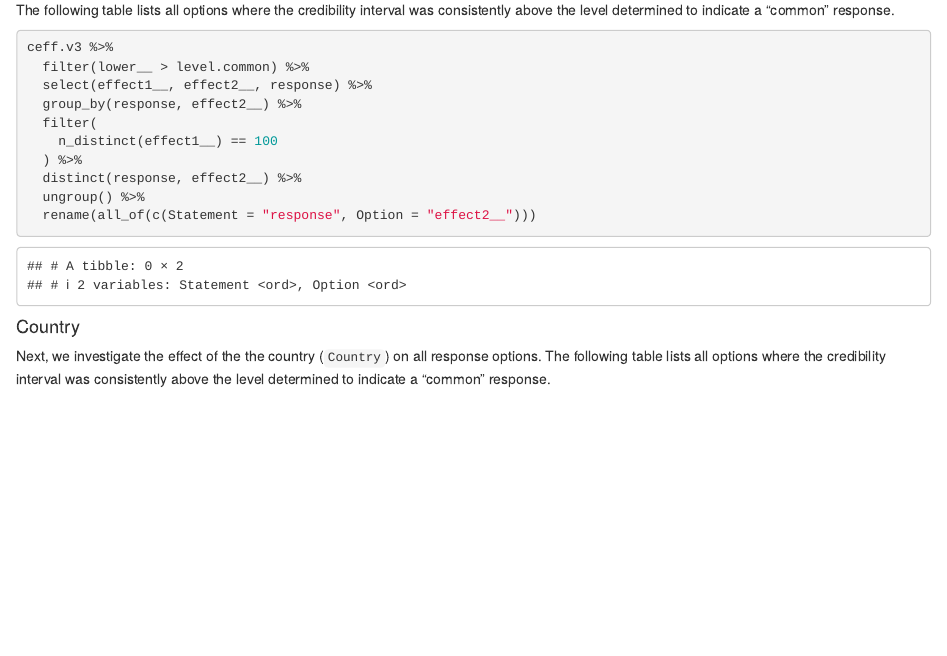
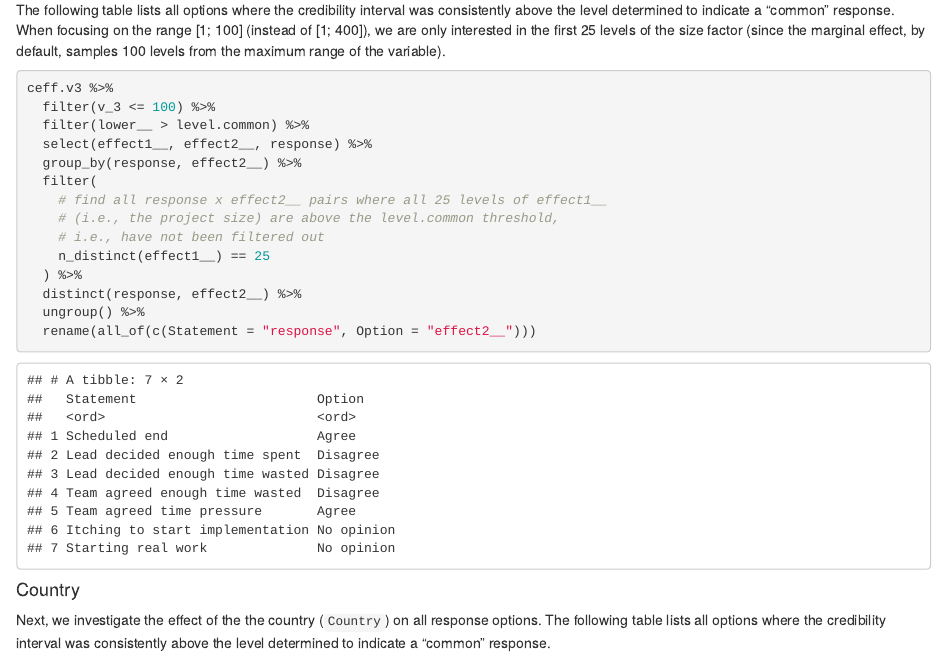
Before and after one commit to NaPiRE/napire2024, an R Markdown document (src/variance/variance-v559.Rmd): the page in a window 1100 px wide, from 9350 px down. The pictures show the output file src/html/variance-v559.html that the author committed with the source, opened offline.

Commit message:
Updated overview of the variance analysis

````diff
--- a/src/variance/variance-v559.Rmd
+++ b/src/variance/variance-v559.Rmd
@@ -264,14 +264,19 @@ ggplot(ceff.v3, aes(x = effect1__)) +
 ```
 
 The following table lists all options where the credibility interval was consistently above the level determined to indicate a "common" response.
+When focusing on the range [1; 100] (instead of [1; 400]), we are only interested in the first 25 levels of the size factor (since the marginal effect, by default, samples 100 levels from the maximum range of the variable).
 
 ```{r common-v3}
 ceff.v3 %>%
+  filter(v_3 <= 100) %>%
   filter(lower__ > level.common) %>%
   select(effect1__, effect2__, response) %>%
   group_by(response, effect2__) %>%
   filter(
-    n_distinct(effect1__) == 100
+    # find all response x effect2__ pairs where all 25 levels of effect1__
+    # (i.e., the project size) are above the level.common threshold,
+    # i.e., have not been filtered out
+    n_distinct(effect1__) == 25
   ) %>%
   distinct(response, effect2__) %>%
   ungroup() %>%
````
Also changed, not shown: README.md, src/html/variance-v559.html, src/variance/napire-24-variance-ci89+95.xlsx (deleted), src/variance/napire-24-variance-ci89.xlsx (deleted), src/variance/napire24-variance-overview.xlsx (added).
